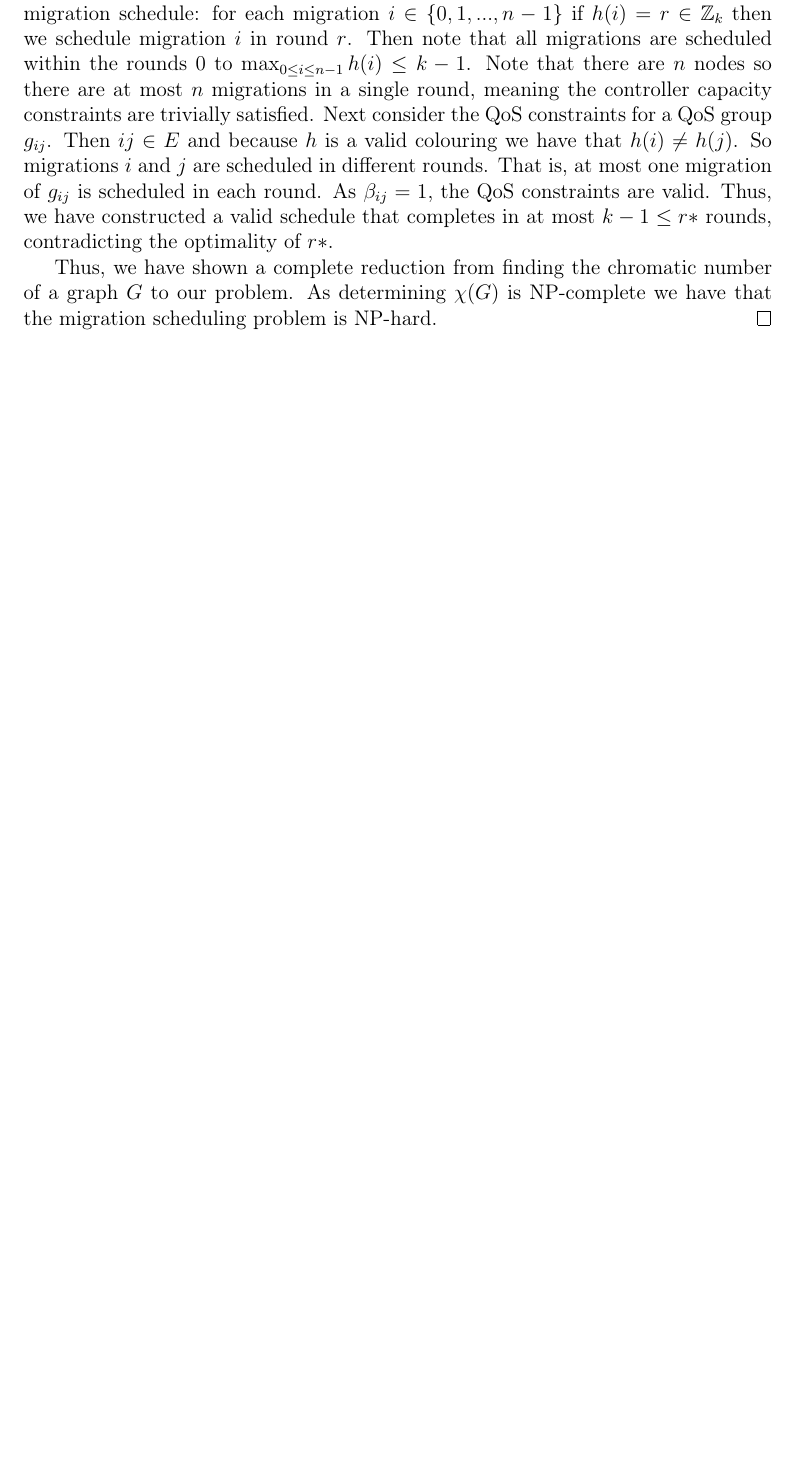
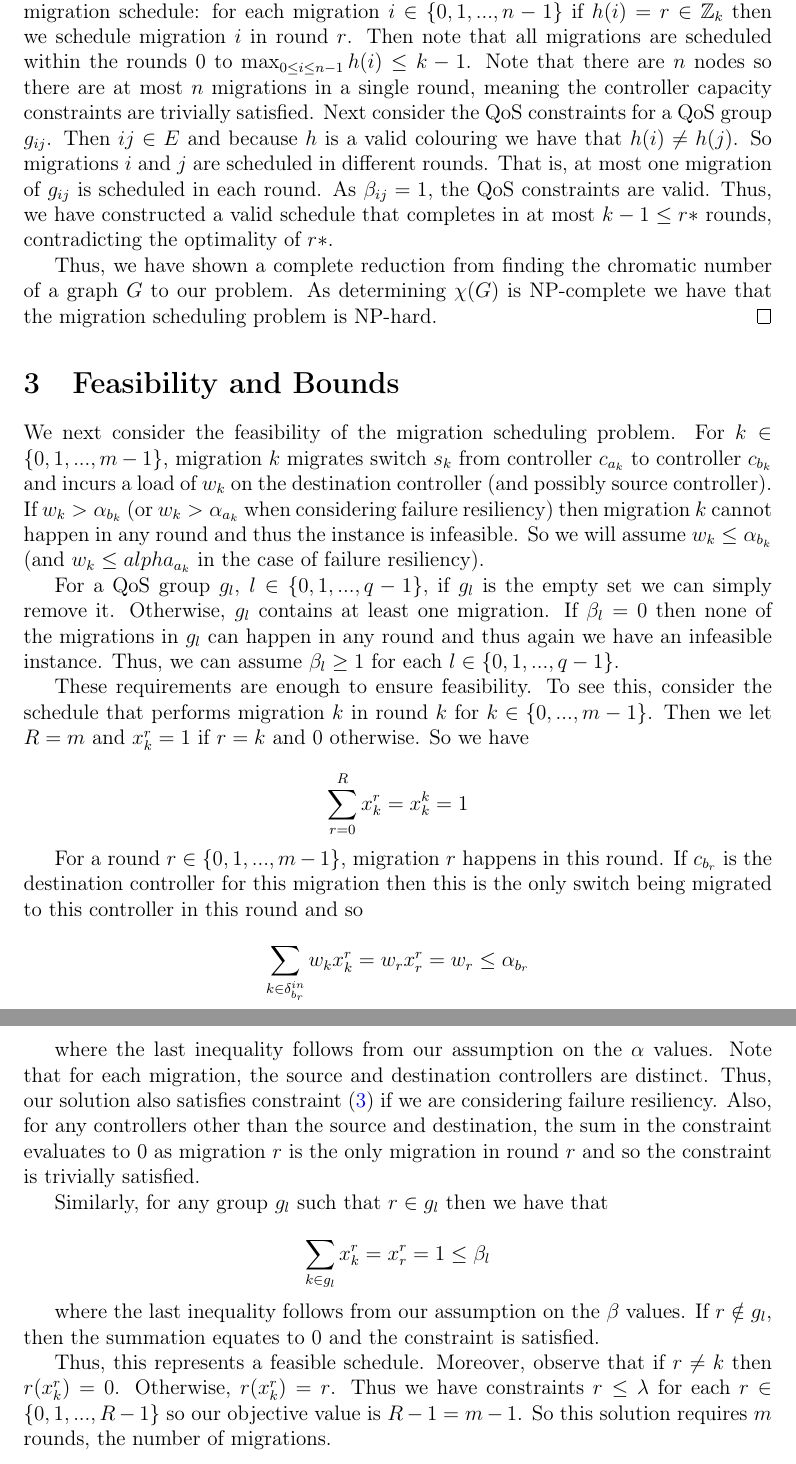
Before and after one commit to MattB17/LoadMigrationScheduling, a LaTeX document (Docs/model.tex): part of page 4 of 5 before the commit and two parts of pages 4 and 5 of 6 after it, the two joined at a grey line, cut so that both start at the same text, the shorter picture padded with empty space. Compiled offline with pdfLaTeX.

Commit message:
Adding documentation to matrix example, adding some notes on feasibility

```diff
--- a/Docs/model.tex
+++ b/Docs/model.tex
@@ -276,6 +276,30 @@ The chromatic number of $G$, denoted $\chi(G)$ is the minimum $k$ such that $G$
     Thus, we have shown a complete reduction from finding the chromatic number of a graph $G$ to our problem. As determining $\chi(G)$ is NP-complete we have that the migration scheduling problem is NP-hard.
 \end{proof}
 
+\section{Feasibility and Bounds}
+\noindent We next consider the feasibility of the migration scheduling problem. For $k \in \{0, 1, ..., m-1\}$, migration $k$ migrates switch $s_{k}$ from controller $c_{a_{k}}$ to controller $c_{b_{k}}$ and incurs a load of $w_{k}$ on the destination controller (and possibly source controller). If $w_{k} > \alpha_{b_{k}}$ (or $w_{k} > \alpha_{a_{k}}$ when considering failure resiliency) then migration $k$ cannot happen in any round and thus the instance is infeasible. So we will assume $w_{k} \leq \alpha_{b_{k}}$ (and $w_{k} \leq alpha_{a_{k}}$ in the case of failure resiliency).
+
+For a QoS group $g_{l}$, $l \in \{0, 1, ..., q - 1\}$, if $g_{l}$ is the empty set we can simply remove it. Otherwise, $g_{l}$ contains at least one migration. If $\beta_{l} = 0$ then none of the migrations in $g_{l}$ can happen in any round and thus again we have an infeasible instance. Thus, we can assume $\beta_{l} \geq 1$ for each $l \in \{0, 1, ..., q - 1\}$.
+
+These requirements are enough to ensure feasibility. To see this, consider the schedule that performs migration $k$ in round $k$ for $k \in \{0, ..., m - 1\}$. Then we let $R = m$ and $x^{r}_{k} = 1$ if $r = k$ and 0 otherwise. So we have
+
+$$\sum_{r=0}^{R} x^{r}_{k} = x^{k}_{k} = 1$$
+
+For a round $r \in \{0, 1, ..., m - 1\}$, migration $r$ happens in this round. If $c_{b_{r}}$ is the destination controller for this migration then this is the only switch being migrated to this controller in this round and
+so
+
+$$\sum_{k \in \delta^{in}_{b_{r}}} w_{k}x^{r}_{k} = w_{r}x^{r}_{r} = w_{r} \leq \alpha_{b_{r}}$$
+
+where the last inequality follows from our assumption on the $\alpha$ values. Note that for each migration, the source and destination controllers are distinct. Thus, our solution also satisfies constraint (\ref{eq:controller-extended}) if we are considering failure resiliency. Also, for any controllers other than the source and destination, the sum in the constraint evaluates to 0 as migration $r$ is the only migration in round $r$ and so the constraint is trivially satisfied.
+
+Similarly, for any group $g_{l}$ such that $r \in g_{l}$ then we have that
+
+$$\sum_{k \in g_{l}} x^{r}_{k} = x^{r}_{r} = 1 \leq \beta_{l}$$
+
+where the last inequality follows from our assumption on the $\beta$ values. If $r \notin g_{l}$, then the summation equates to 0 and the constraint is satisfied.
+
+Thus, this represents a feasible schedule. Moreover, observe that if $r \neq k$ then $r(x^{r}_{k}) = 0$. Otherwise, $r(x^{r}_{k}) = r$. Thus we have constraints $r \leq \lambda$ for each $r \in \{0, 1, ..., R - 1\}$ so our objective value is $R - 1 = m - 1$. So this solution requires $m$ rounds, the number of migrations.
+
 \newpage
 
 \bibliographystyle{abbrv}
```
Also changed, not shown: 1 other file.
